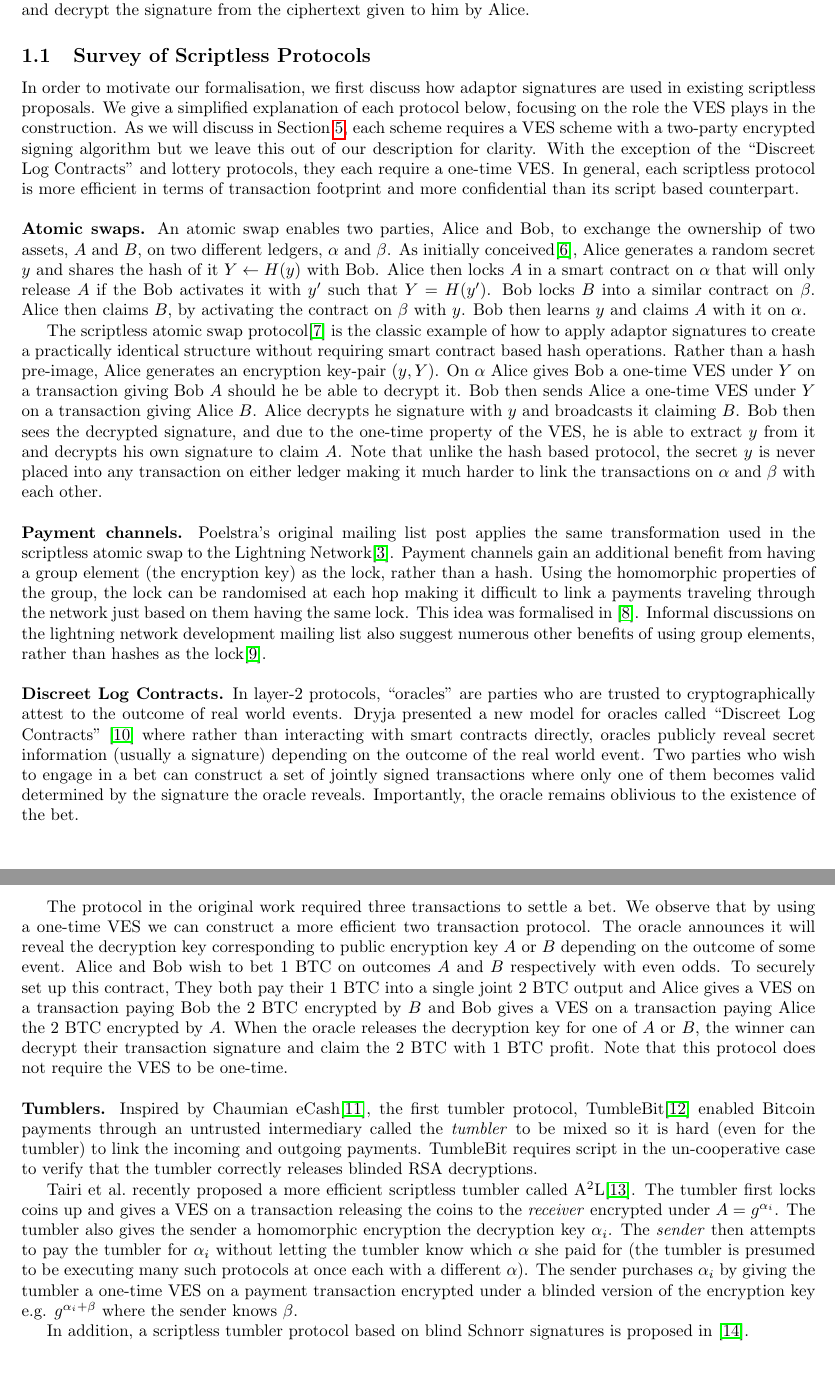
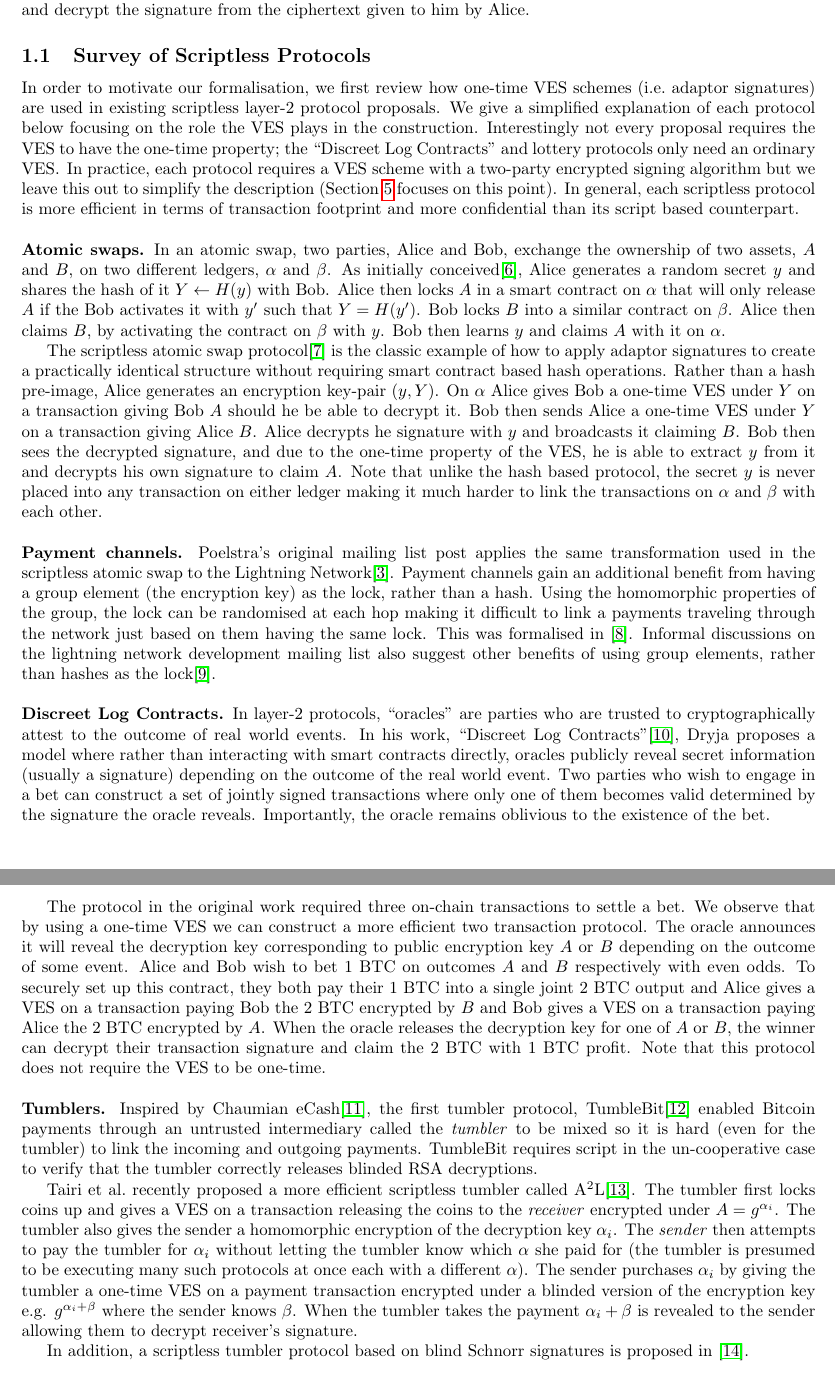
Before and after one commit to LLFourn/one-time-VES, a LaTeX paper (main.tex): two parts of pages 2 and 3 of 17, joined at a grey line, cut so that both start at the same text. Compiled offline with pdfLaTeX.

Commit message:
Improve existing protocol descriptions

```diff
--- a/main.tex
+++ b/main.tex
@@ -124,21 +124,21 @@ This ``one-time'' property may seem like a bug, but in many settings it is actua
 \subsection{Survey of Scriptless Protocols}
 \label{exisitng-protocols}
 
-In order to motivate our formalisation, we first discuss how adaptor signatures are used in existing scriptless proposals. We give a simplified explanation of each protocol below, focusing on the role the VES plays in the construction. As we will discuss in Section~\ref{semi-scriptless}, each scheme requires a VES scheme with a two-party encrypted signing algorithm but we leave this out of our description for clarity.  With the exception of the ``Discreet Log Contracts'' and lottery protocols, they each require a one-time VES\@. In general, each scriptless protocol is more efficient in terms of transaction footprint and more confidential than its script based counterpart.
+In order to motivate our formalisation, we first review how one-time VES schemes (i.e.\ adaptor signatures) are used in existing scriptless layer-2 protocol proposals. We give a simplified explanation of each protocol below focusing on the role the VES plays in the construction. Interestingly not every proposal requires the VES to have the one-time property; the ``Discreet Log Contracts'' and lottery protocols only need an ordinary VES\@. In practice, each protocol requires a VES scheme with a two-party encrypted signing algorithm but we leave this out to simplify the description (Section~\ref{semi-scriptless} focuses on this point). In general, each scriptless protocol is more efficient in terms of transaction footprint and more confidential than its script based counterpart.
 
-\hfill \break \textbf{Atomic swaps.}  An atomic swap enables two parties, Alice and Bob, to exchange the ownership of two assets, $A$ and $B$, on two different ledgers,  $\alpha$ and $\beta$. As initially conceived\cite{atomic-swap}, Alice generates a random secret $y$ and shares the hash of it $Y \gets H(y)$ with Bob. Alice then locks $A$ in a smart contract on $\alpha$ that will only release $A$ if the Bob activates it with $y'$ such that $Y = H(y')$. Bob locks $B$ into a similar contract on $\beta$. Alice then claims $B$, by activating the contract on $\beta$ with $y$. Bob then learns $y$ and claims $A$ with it on $\alpha$.
+\hfill \break \textbf{Atomic swaps.}  In an atomic swap, two parties, Alice and Bob, exchange the ownership of two assets, $A$ and $B$, on two different ledgers, $\alpha$ and $\beta$. As initially conceived\cite{atomic-swap}, Alice generates a random secret $y$ and shares the hash of it $Y \gets H(y)$ with Bob. Alice then locks $A$ in a smart contract on $\alpha$ that will only release $A$ if the Bob activates it with $y'$ such that $Y = H(y')$. Bob locks $B$ into a similar contract on $\beta$. Alice then claims $B$, by activating the contract on $\beta$ with $y$. Bob then learns $y$ and claims $A$ with it on $\alpha$.
 
 The scriptless atomic swap protocol\cite{scriptless-atomic-swap} is the classic example of how to apply adaptor signatures to create a practically identical structure without requiring smart contract based hash operations. Rather than a hash pre-image, Alice generates an encryption key-pair $(y,Y)$. On $\alpha$ Alice gives Bob a one-time VES under $Y$ on a transaction giving Bob $A$ should he be able to decrypt it. Bob then sends Alice a one-time VES under $Y$ on a transaction giving Alice $B$. Alice decrypts he signature with $y$ and broadcasts it claiming $B$. Bob then sees the decrypted signature, and due to the one-time property of the VES, he is able to extract $y$ from it and decrypts his own signature to claim $A$. Note that unlike the hash based protocol, the secret $y$ is never placed into any transaction on either ledger making it much harder to link the transactions on $\alpha$ and $\beta$ with each other.
 
-\hfill \break \textbf{Payment channels.} Poelstra's original mailing list post applies the same transformation used in the scriptless atomic swap to the Lightning Network\cite{poon2016bitcoin}. Payment channels gain an additional benefit from having a group element (the encryption key) as the lock, rather than a hash. Using the homomorphic properties of the group, the lock can be randomised at each hop making it difficult to link a payments traveling through the network just based on them having the same lock. This idea was formalised in \cite{cryptoeprint:2018:472}. Informal discussions on the lightning network development mailing list also suggest numerous other benefits of using group elements, rather than hashes as the lock\cite{lightning-dev-scriptless-scripts}.
+\hfill \break \textbf{Payment channels.} Poelstra's original mailing list post applies the same transformation used in the scriptless atomic swap to the Lightning Network\cite{poon2016bitcoin}. Payment channels gain an additional benefit from having a group element (the encryption key) as the lock, rather than a hash. Using the homomorphic properties of the group, the lock can be randomised at each hop making it difficult to link a payments traveling through the network just based on them having the same lock. This was formalised in \cite{cryptoeprint:2018:472}. Informal discussions on the lightning network development mailing list also suggest other benefits of using group elements, rather than hashes as the lock\cite{lightning-dev-scriptless-scripts}.
 
-\hfill \break \textbf{Discreet Log Contracts.} In layer-2 protocols, ``oracles'' are parties who are trusted to cryptographically attest to the outcome of real world events. Dryja presented a new model for oracles called ``Discreet Log Contracts'' \cite{dryja2017discreet} where rather than interacting with smart contracts directly, oracles publicly reveal secret information (usually a signature) depending on the outcome of the real world event. Two parties who wish to engage in a bet can construct a set of jointly signed transactions where only one of them becomes valid determined by the signature the oracle reveals. Importantly, the oracle remains oblivious to the existence of the bet.
+\hfill \break \textbf{Discreet Log Contracts.} In layer-2 protocols, ``oracles'' are parties who are trusted to cryptographically attest to the outcome of real world events. In his work, ``Discreet Log Contracts''\cite{dryja2017discreet}, Dryja proposes a model where rather than interacting with smart contracts directly, oracles publicly reveal secret information (usually a signature) depending on the outcome of the real world event. Two parties who wish to engage in a bet can construct a set of jointly signed transactions where only one of them becomes valid determined by the signature the oracle reveals. Importantly, the oracle remains oblivious to the existence of the bet.
 
-The protocol in the original work required three transactions to settle a bet. We observe that by using a one-time VES we can construct a more efficient two transaction protocol. The oracle announces it will reveal the decryption key corresponding to public encryption key $A$ or $B$ depending on the outcome of some event. Alice and Bob wish to bet 1 BTC on outcomes $A$ and $B$ respectively with even odds. To securely set up this contract, They both pay their 1 BTC into a single joint 2 BTC output and Alice gives a VES on a transaction paying Bob the 2 BTC encrypted by $B$ and Bob gives a VES on a transaction paying Alice the 2 BTC encrypted by $A$. When the oracle releases the decryption key for one of $A$ or $B$, the winner can decrypt their transaction signature and claim the 2 BTC with 1 BTC profit. Note that this protocol does not require the VES to be one-time.
+The protocol in the original work required three on-chain transactions to settle a bet. We observe that by using a one-time VES we can construct a more efficient two transaction protocol. The oracle announces it will reveal the decryption key corresponding to public encryption key $A$ or $B$ depending on the outcome of some event. Alice and Bob wish to bet 1 BTC on outcomes $A$ and $B$ respectively with even odds. To securely set up this contract, they both pay their 1 BTC into a single joint 2 BTC output and Alice gives a VES on a transaction paying Bob the 2 BTC encrypted by $B$ and Bob gives a VES on a transaction paying Alice the 2 BTC encrypted by $A$. When the oracle releases the decryption key for one of $A$ or $B$, the winner can decrypt their transaction signature and claim the 2 BTC with 1 BTC profit. Note that this protocol does not require the VES to be one-time.
 
 \hfill \break \textbf{Tumblers.}  Inspired by Chaumian eCash\cite{chaum1983blind}, the first tumbler protocol, TumbleBit\cite{tumblebit} enabled Bitcoin payments through an untrusted intermediary called the \emph{tumbler} to be mixed so it is hard (even for the tumbler) to link the incoming and outgoing payments. TumbleBit requires script in the un-cooperative case to verify that the tumbler correctly releases blinded RSA decryptions.
 
-Tairi et al.\ recently proposed a more efficient scriptless tumbler called A$^2$L\cite{cryptoeprint:2019:589}. The tumbler first locks coins up and gives a VES on a transaction releasing the coins to the \emph{receiver} encrypted under $A = g^{\alpha_i}$. The tumbler also gives the sender a homomorphic encryption the decryption key $\alpha_i$. The \emph{sender} then attempts to pay the tumbler for $\alpha_i$ without letting the tumbler know which $\alpha$ she paid for (the tumbler is presumed to be executing many such protocols at once each with a different $\alpha$). The sender purchases $\alpha_i$ by giving the tumbler a one-time VES on a payment transaction encrypted under a blinded version of the encryption key e.g. $g^{\alpha_i + \beta}$ where the sender knows $\beta$.
+Tairi et al.\ recently proposed a more efficient scriptless tumbler called A$^2$L\cite{cryptoeprint:2019:589}. The tumbler first locks coins up and gives a VES on a transaction releasing the coins to the \emph{receiver} encrypted under $A = g^{\alpha_i}$. The tumbler also gives the sender a homomorphic encryption of the decryption key $\alpha_i$. The \emph{sender} then attempts to pay the tumbler for $\alpha_i$ without letting the tumbler know which $\alpha$ she paid for (the tumbler is presumed to be executing many such protocols at once each with a different $\alpha$). The sender purchases $\alpha_i$ by giving the tumbler a one-time VES on a payment transaction encrypted under a blinded version of the encryption key e.g. $g^{\alpha_i + \beta}$ where the sender knows $\beta$. When the tumbler takes the payment $\alpha_i + \beta$ is revealed to the sender allowing them to decrypt receiver's signature.
 
 In addition, a scriptless tumbler protocol based on blind Schnorr signatures is proposed in \cite{blind-tumbler}.
 
```
Also changed, not shown: main.tex (6 more changed lines).
